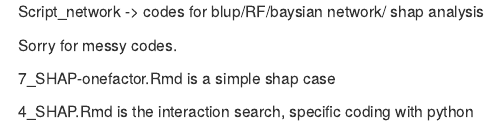
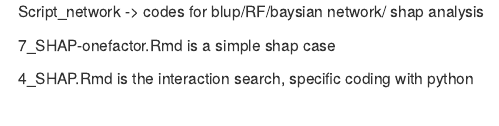
Before and after one commit to Yoska393/ShapPlantMicro, an R Markdown document (README.Rmd): the page in a window 1100 px wide, from its top. Rendered offline with R 4.5, knitr and Pandoc, with nearby package versions.

Commit message:
Update README.Rmd

```diff
--- a/README.Rmd
+++ b/README.Rmd
@@ -2,7 +2,6 @@
 
 Script_network -> codes for blup/RF/baysian network/ shap analysis
 
-Sorry for messy codes.
 
 7_SHAP-onefactor.Rmd is a simple shap case
 
```
